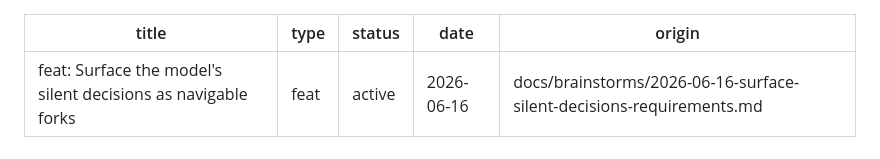
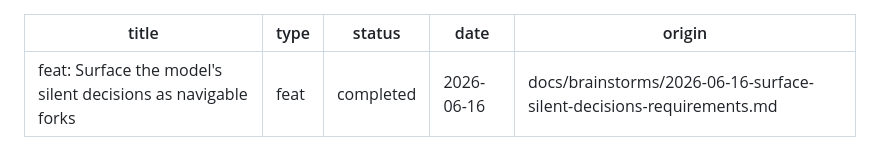
Before and after one commit to ryanyen2/semipy-package, a Markdown page: docs/plans/2026-06-16-001-feat-surface-silent-decisions-plan.md, the part around the change. Rendered like a GitHub page.

Commit message:
chore(plan): mark surface-silent-decisions plan completed

```diff
--- a/docs/plans/2026-06-16-001-feat-surface-silent-decisions-plan.md
+++ b/docs/plans/2026-06-16-001-feat-surface-silent-decisions-plan.md
@@ -1,7 +1,7 @@
 ---
 title: "feat: Surface the model's silent decisions as navigable forks"
 type: feat
-status: active
+status: completed
 date: 2026-06-16
 origin: docs/brainstorms/2026-06-16-surface-silent-decisions-requirements.md
 ---
```
